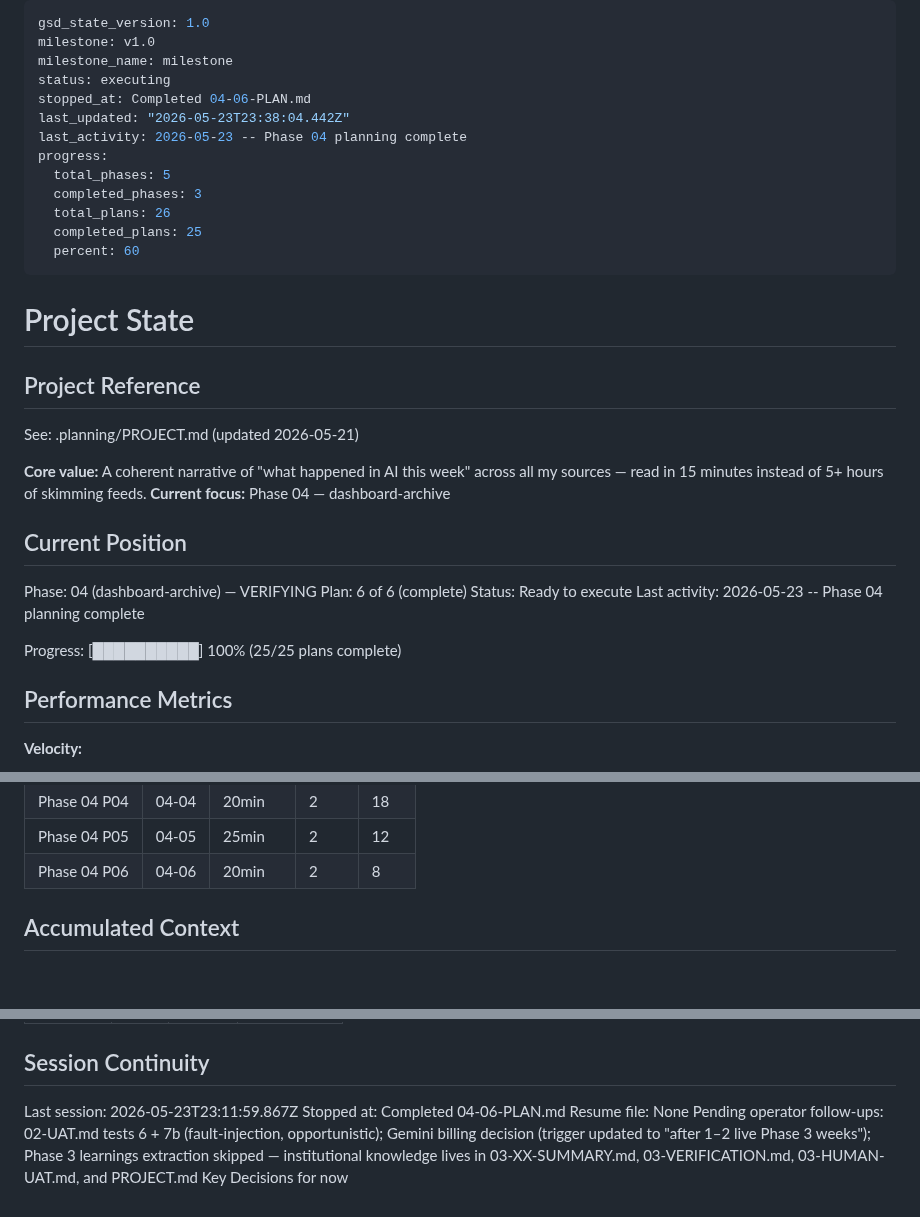
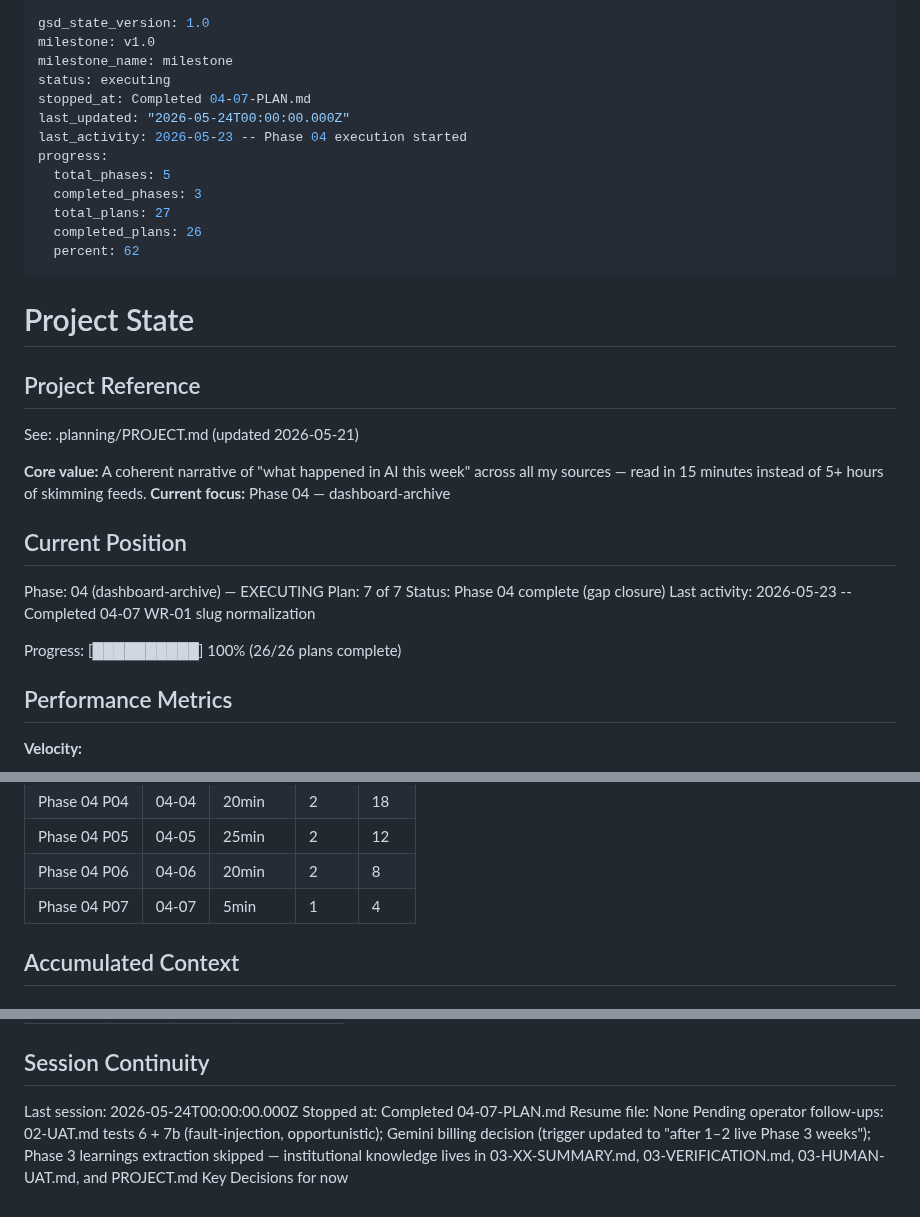
Before and after one commit to dsickles/AI-Digest, a Markdown page: .planning/STATE.md, 3 parts joined by grey strips. Rendered like a GitHub page.

Commit message:
docs(04-07): complete WR-01 permalink slug gap closure plan
- Add 04-07-SUMMARY.md with verification evidence
- Update STATE.md and ROADMAP.md for plan 07 completion

Co-authored-by: Cursor <cursoragent@cursor.com>

```diff
--- a/.planning/STATE.md
+++ b/.planning/STATE.md
@@ -3,15 +3,15 @@ gsd_state_version: 1.0
 milestone: v1.0
 milestone_name: milestone
 status: executing
-stopped_at: Completed 04-06-PLAN.md
-last_updated: "2026-05-23T23:38:04.442Z"
-last_activity: 2026-05-23 -- Phase 04 planning complete
+stopped_at: Completed 04-07-PLAN.md
+last_updated: "2026-05-24T00:00:00.000Z"
+last_activity: 2026-05-23 -- Phase 04 execution started
 progress:
   total_phases: 5
   completed_phases: 3
-  total_plans: 26
-  completed_plans: 25
-  percent: 60
+  total_plans: 27
+  completed_plans: 26
+  percent: 62
 ---
 
 # Project State
@@ -25,12 +25,12 @@ See: .planning/PROJECT.md (updated 2026-05-21)
 
 ## Current Position
 
-Phase: 04 (dashboard-archive) — VERIFYING
-Plan: 6 of 6 (complete)
-Status: Ready to execute
-Last activity: 2026-05-23 -- Phase 04 planning complete
+Phase: 04 (dashboard-archive) — EXECUTING
+Plan: 7 of 7
+Status: Phase 04 complete (gap closure)
+Last activity: 2026-05-23 -- Completed 04-07 WR-01 slug normalization
 
-Progress: [██████████] 100% (25/25 plans complete)
+Progress: [██████████] 100% (26/26 plans complete)
 
 ## Performance Metrics
 
@@ -62,6 +62,7 @@ Progress: [██████████] 100% (25/25 plans complete)
 | Phase 04 P04 | 04-04 | 20min | 2 | 18 |
 | Phase 04 P05 | 04-05 | 25min | 2 | 12 |
 | Phase 04 P06 | 04-06 | 20min | 2 | 8 |
+| Phase 04 P07 | 04-07 | 5min | 1 | 4 |
 
 ## Accumulated Context
 
@@ -143,7 +145,7 @@ Items acknowledged and carried forward from previous milestone close:
 
 ## Session Continuity
 
-Last session: 2026-05-23T23:11:59.867Z
-Stopped at: Completed 04-06-PLAN.md
+Last session: 2026-05-24T00:00:00.000Z
+Stopped at: Completed 04-07-PLAN.md
 Resume file: None
 Pending operator follow-ups: 02-UAT.md tests 6 + 7b (fault-injection, opportunistic); Gemini billing decision (trigger updated to "after 1–2 live Phase 3 weeks"); Phase 3 learnings extraction skipped — institutional knowledge lives in 03-XX-SUMMARY.md, 03-VERIFICATION.md, 03-HUMAN-UAT.md, and PROJECT.md Key Decisions for now
```
Also changed, not shown: other parts of .planning/STATE.md (+1 -0 lines), .planning/ROADMAP.md (+5 -1 lines), 1 other file.
